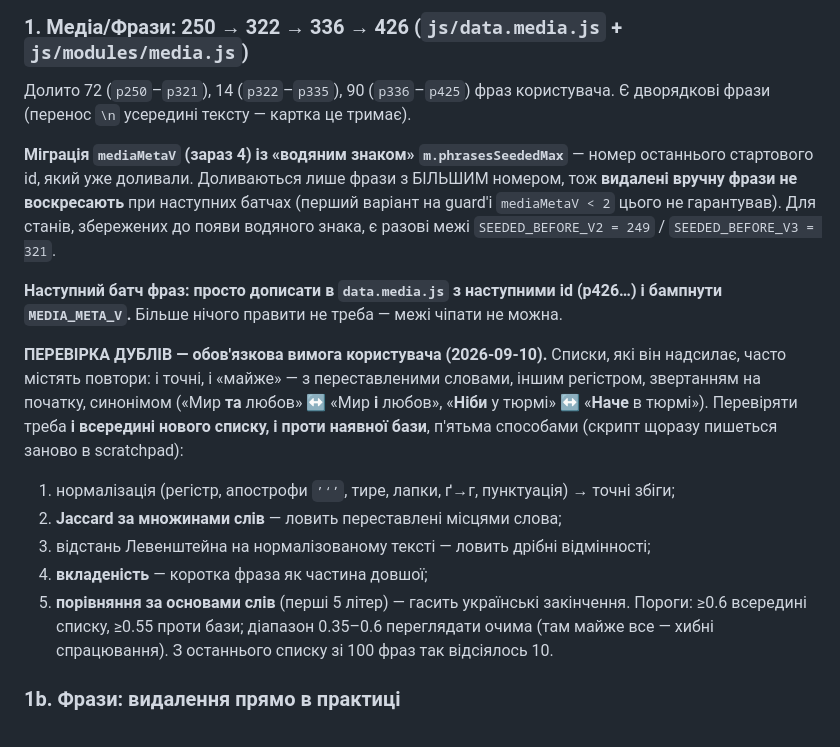
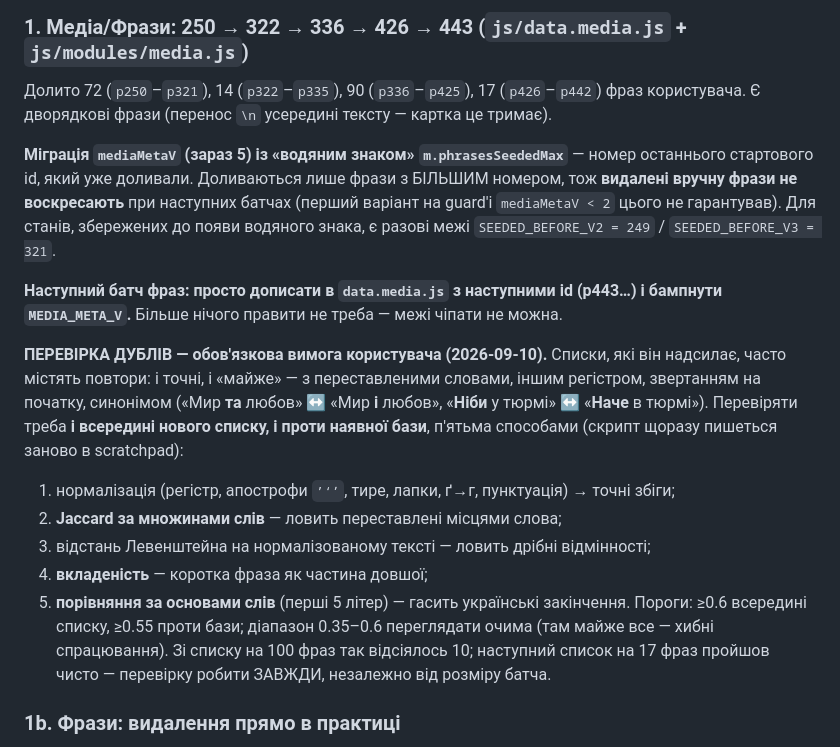
Before and after one commit to v1frim/genius, a Markdown page: HANDOFF.md, the part around one of its changes. Rendered like a GitHub page.

Commit message:
HANDOFF: фрази ×443
Co-Authored-By: Claude Opus 5 <noreply@anthropic.com>
Claude-Session: https://claude.ai/code/session_012DtQ6q1YiGty8u6JHAKA9S

```diff
--- a/HANDOFF.md
+++ b/HANDOFF.md
@@ -9,15 +9,15 @@
 
-### 1. Медіа/Фрази: 250 → 322 → 336 → **426** (`js/data.media.js` + `js/modules/media.js`)
-Долито 72 (`p250`–`p321`), 14 (`p322`–`p335`), 90 (`p336`–`p425`) фраз користувача.
+### 1. Медіа/Фрази: 250 → 322 → 336 → 426 → **443** (`js/data.media.js` + `js/modules/media.js`)
+Долито 72 (`p250`–`p321`), 14 (`p322`–`p335`), 90 (`p336`–`p425`), 17 (`p426`–`p442`) фраз користувача.
 Є дворядкові фрази (перенос `\n` усередині тексту — картка це тримає).
 
-**Міграція `mediaMetaV` (зараз 4) із «водяним знаком» `m.phrasesSeededMax`** — номер
+**Міграція `mediaMetaV` (зараз 5) із «водяним знаком» `m.phrasesSeededMax`** — номер
 останнього стартового id, який уже доливали. Доливаються лише фрази з БІЛЬШИМ номером,
 тож **видалені вручну фрази не воскресають** при наступних батчах (перший варіант на
 guard'і `mediaMetaV < 2` цього не гарантував). Для станів, збережених до появи водяного
 знака, є разові межі `SEEDED_BEFORE_V2 = 249` / `SEEDED_BEFORE_V3 = 321`.
 
-**Наступний батч фраз: просто дописати в `data.media.js` з наступними id (p426…) і
+**Наступний батч фраз: просто дописати в `data.media.js` з наступними id (p443…) і
 бампнути `MEDIA_META_V`.** Більше нічого правити не треба — межі чіпати не можна.
 
 **ПЕРЕВІРКА ДУБЛІВ — обов'язкова вимога користувача (2026-09-10).** Списки, які він
@@ -31,7 +31,8 @@ guard'і `mediaMetaV < 2` цього не гарантував). Для стан
 4. **вкладеність** — коротка фраза як частина довшої;
 5. **порівняння за основами слів** (перші 5 літер) — гасить українські закінчення.
 Пороги: ≥0.6 всередині списку, ≥0.55 проти бази; діапазон 0.35–0.6 переглядати очима
-(там майже все — хибні спрацювання). З останнього списку зі 100 фраз так відсіялось 10.
+(там майже все — хибні спрацювання). Зі списку на 100 фраз так відсіялось 10; наступний
+список на 17 фраз пройшов чисто — перевірку робити ЗАВЖДИ, незалежно від розміру батча.
 
 ### 1b. Фрази: видалення прямо в практиці
 У «Керувати фразами» ✕ був завжди; тепер він є і в рядку сесії практики. `deletePhrase(p)`
```
Also changed, not shown: other parts of HANDOFF.md (+3 -3 lines).
